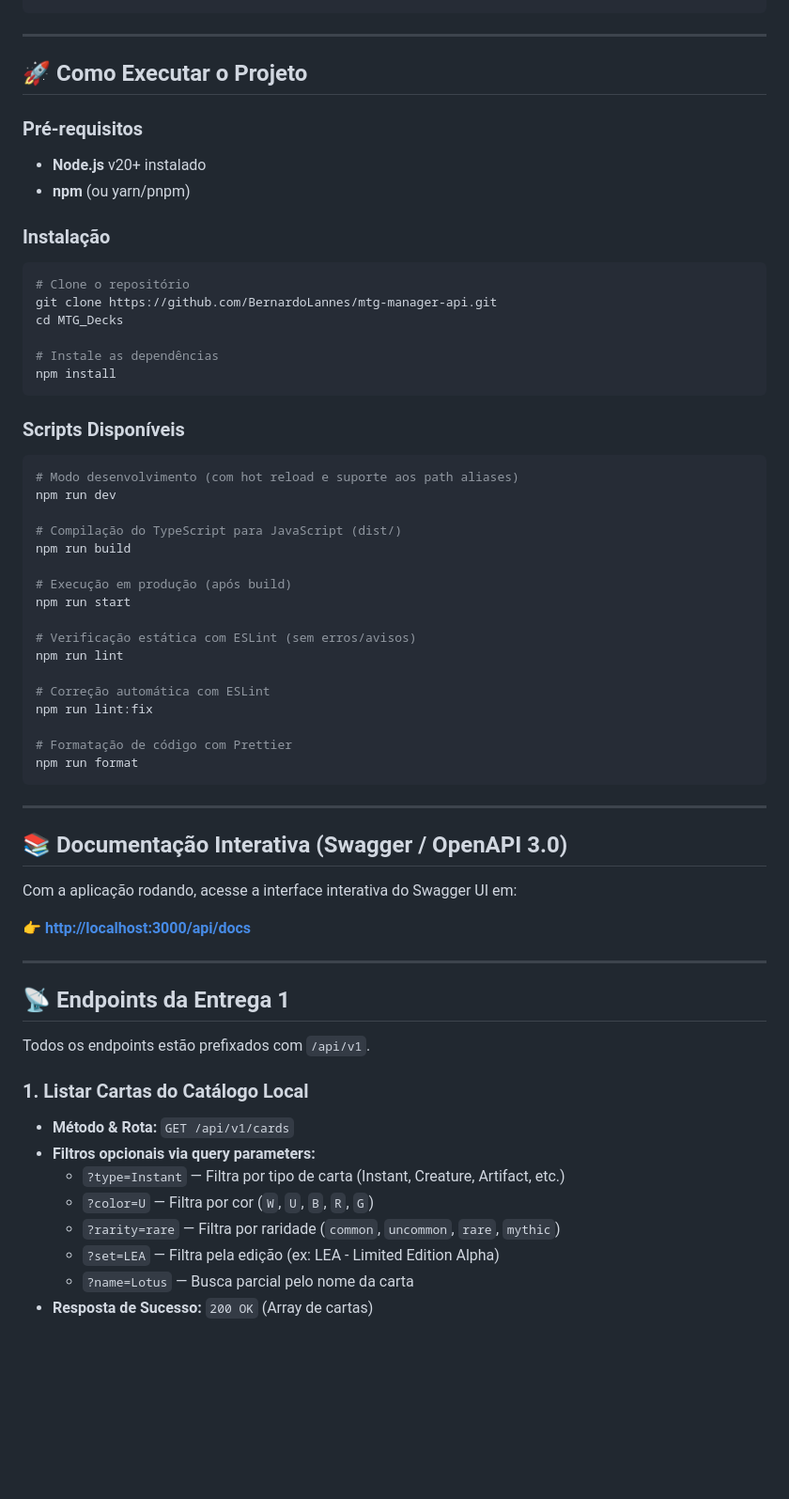
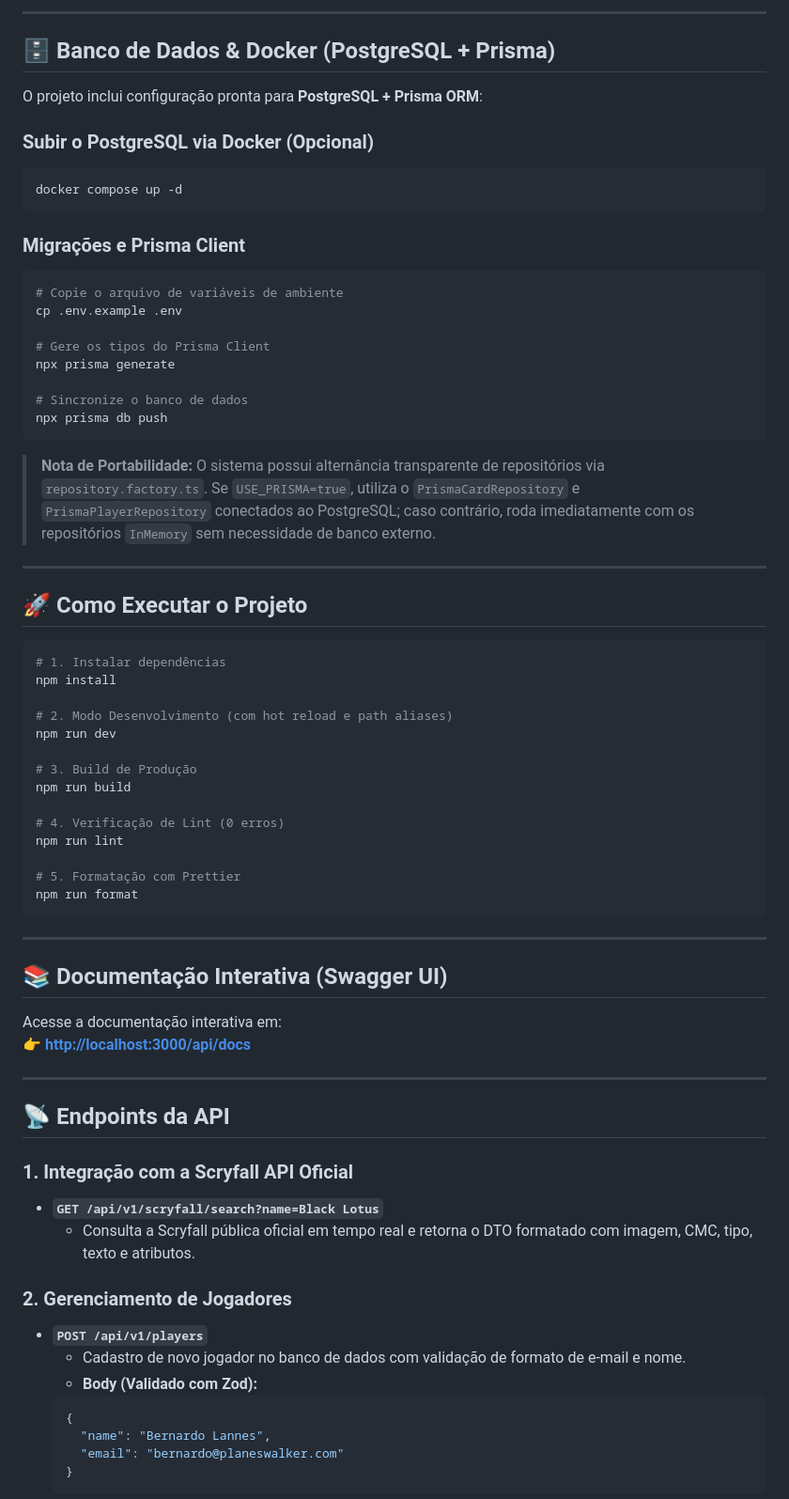
Before and after one commit to BernardoLannes/mtg-manager-api, a Markdown page: README.md, the part around one of its changes. Shown at 94% size. Drawn GitHub-style; blank space fills up the shorter version.

````diff
--- a/README.md
+++ b/README.md
@@ -63,65 +92,74 @@ src/
 ```
+
+---
+
+## 🗄️ Banco de Dados & Docker (PostgreSQL + Prisma)
+
+O projeto inclui configuração pronta para **PostgreSQL + Prisma ORM**:
+
+### Subir o PostgreSQL via Docker (Opcional)
+```bash
+docker compose up -d
+```
+
+### Migrações e Prisma Client
+```bash
+# Copie o arquivo de variáveis de ambiente
+cp .env.example .env
+
+# Gere os tipos do Prisma Client
+npx prisma generate
+
+# Sincronize o banco de dados
+npx prisma db push
+```
+
+> **Nota de Portabilidade:** O sistema possui alternância transparente de repositórios via `repository.factory.ts`. Se `USE_PRISMA=true`, utiliza o `PrismaCardRepository` e `PrismaPlayerRepository` conectados ao PostgreSQL; caso contrário, roda imediatamente com os repositórios `InMemory` sem necessidade de banco externo.
 
 ---
 
 ## 🚀 Como Executar o Projeto
 
-### Pré-requisitos
-- **Node.js** v20+ instalado
-- **npm** (ou yarn/pnpm)
+```bash
+# 1. Instalar dependências
+npm install
 
-### Instalação
-```bash
-# Clone o repositório
-git clone https://github.com/BernardoLannes/mtg-manager-api.git
-cd MTG_Decks
-
-# Instale as dependências
-npm install
-```
-
-### Scripts Disponíveis
-```bash
-# Modo desenvolvimento (com hot reload e suporte aos path aliases)
+# 2. Modo Desenvolvimento (com hot reload e path aliases)
 npm run dev
 
-# Compilação do TypeScript para JavaScript (dist/)
+# 3. Build de Produção
 npm run build
 
-# Execução em produção (após build)
-npm run start
-
-# Verificação estática com ESLint (sem erros/avisos)
+# 4. Verificação de Lint (0 erros)
 npm run lint
 
-# Correção automática com ESLint
-npm run lint:fix
-
-# Formatação de código com Prettier
+# 5. Formatação com Prettier
 npm run format
 ```
 
 ---
 
-## 📚 Documentação Interativa (Swagger / OpenAPI 3.0)
+## 📚 Documentação Interativa (Swagger UI)
 
-Com a aplicação rodando, acesse a interface interativa do Swagger UI em:
-
+Acesse a documentação interativa em:
 👉 **[http://localhost:3000/api/docs](http://localhost:3000/api/docs)**
 
 ---
 
-## 📡 Endpoints da Entrega 1
+## 📡 Endpoints da API
 
-Todos os endpoints estão prefixados com `/api/v1`.
+### 1. Integração com a Scryfall API Oficial
+- **`GET /api/v1/scryfall/search?name=Black Lotus`**
+  - Consulta a Scryfall pública oficial em tempo real e retorna o DTO formatado com imagem, CMC, tipo, texto e atributos.
 
-### 1. Listar Cartas do Catálogo Local
-- **Método & Rota:** `GET /api/v1/cards`
-- **Filtros opcionais via query parameters:**
-  - `?type=Instant` — Filtra por tipo de carta (Instant, Creature, Artifact, etc.)
-  - `?color=U` — Filtra por cor (`W`, `U`, `B`, `R`, `G`)
-  - `?rarity=rare` — Filtra por raridade (`common`, `uncommon`, `rare`, `mythic`)
-  - `?set=LEA` — Filtra pela edição (ex: LEA - Limited Edition Alpha)
-  - `?name=Lotus` — Busca parcial pelo nome da carta
-- **Resposta de Sucesso:** `200 OK` (Array de cartas)
+### 2. Gerenciamento de Jogadores
+- **`POST /api/v1/players`**
+  - Cadastro de novo jogador no banco de dados com validação de formato de e-mail e nome.
+  - **Body (Validado com Zod):**
+  ```json
+  {
+    "name": "Bernardo Lannes",
+    "email": "bernardo@planeswalker.com"
+  }
+  ```
 
````
Also changed, not shown: other parts of README.md (+89 -76 lines).
